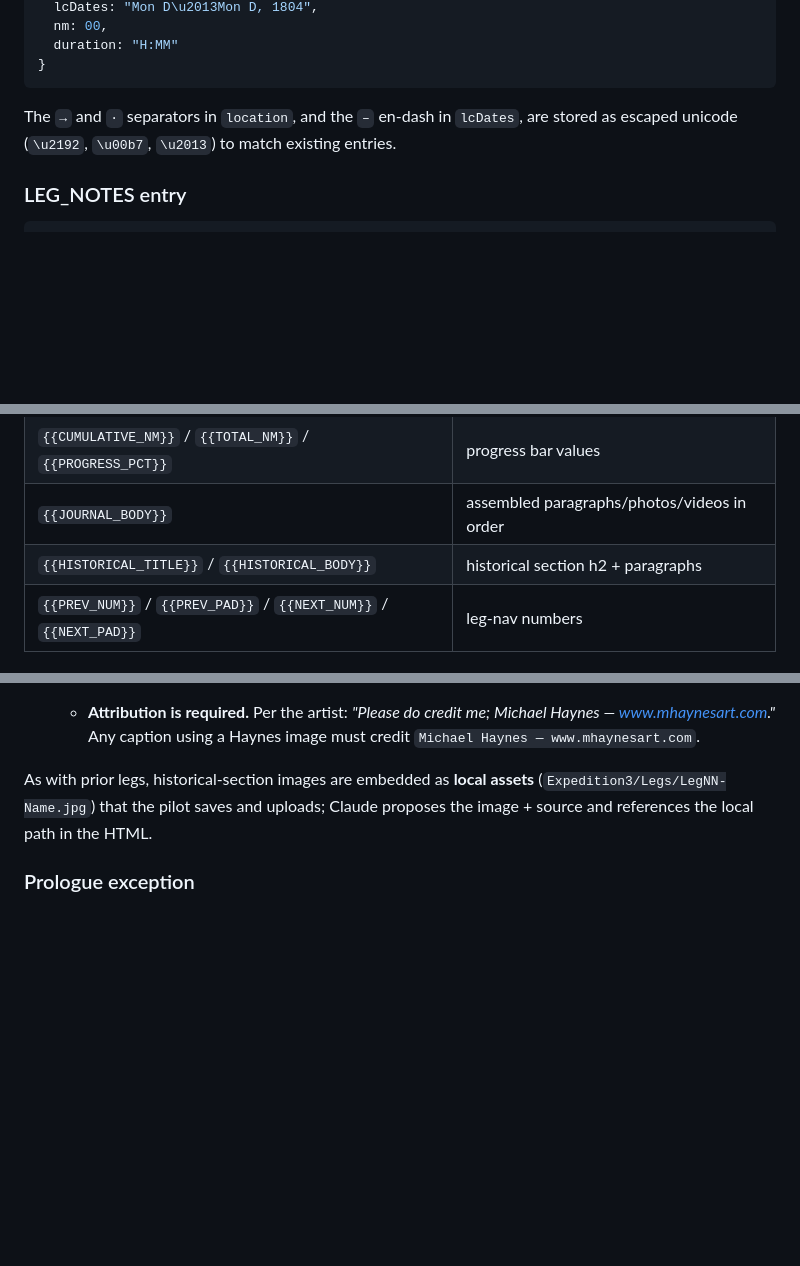
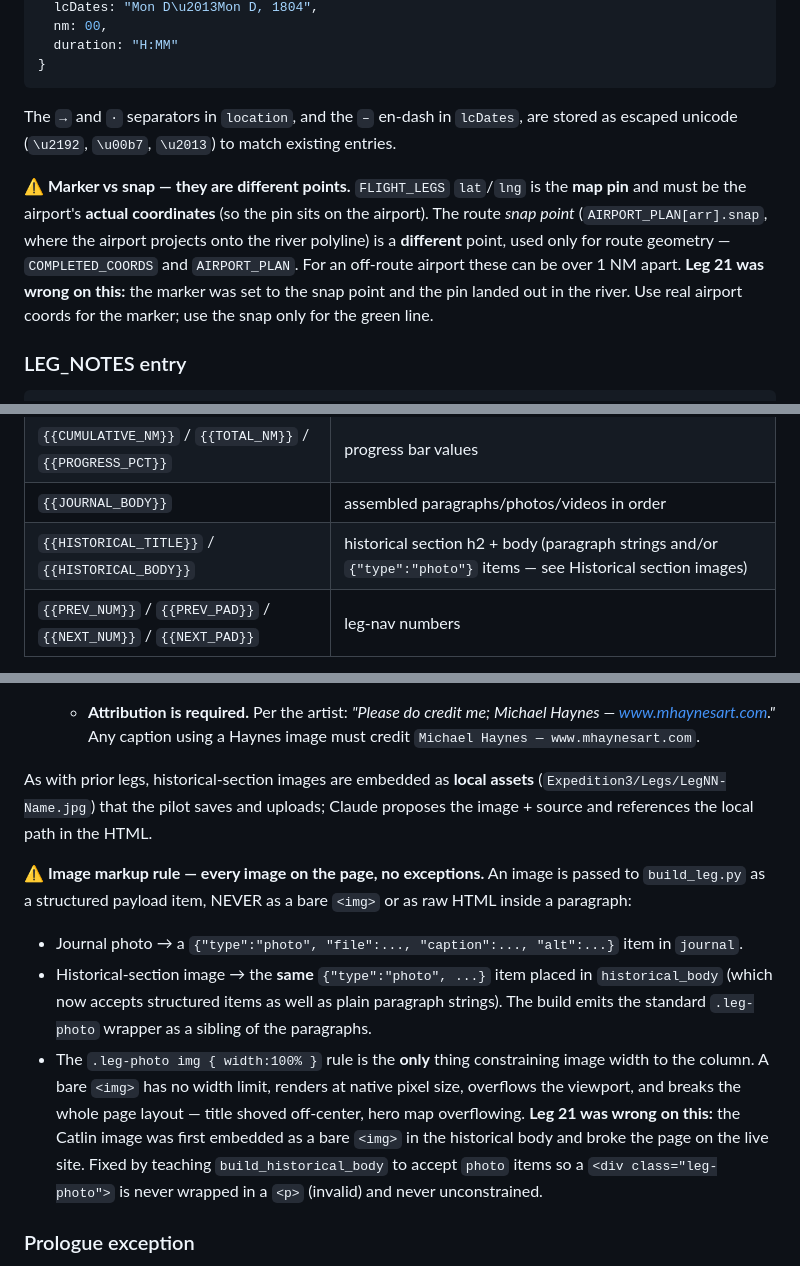
Before and after one commit to CaptainDadders/CaptainDadders.github.io, a Markdown page: lewis-clark-project-summary.md, 3 parts joined by grey strips. GitHub-like rendering; blank space fills up the shorter version.

````diff
--- a/lewis-clark-project-summary.md
+++ b/lewis-clark-project-summary.md
@@ -143,6 +143,15 @@ User resolves all flags in one pass. No separate "now fact-check this" round-tri
 The `→` and `·` separators in `location`, and the `–` en-dash in `lcDates`, are
 stored as escaped unicode (`\u2192`, `\u00b7`, `\u2013`) to match existing entries.
 
+**⚠️ Marker vs snap — they are different points.** `FLIGHT_LEGS` `lat`/`lng` is the
+**map pin** and must be the airport's **actual coordinates** (so the pin sits on
+the airport). The route *snap point* (`AIRPORT_PLAN[arr].snap`, where the airport
+projects onto the river polyline) is a **different** point, used only for route
+geometry — `COMPLETED_COORDS` and `AIRPORT_PLAN`. For an off-route airport these
+can be over 1 NM apart. **Leg 21 was wrong on this:** the marker was set to the
+snap point and the pin landed out in the river. Use real airport coords for the
+marker; use the snap only for the green line.
+
 ### LEG_NOTES entry
 ```javascript
 "leg-NN": {
@@ -190,7 +199,7 @@ The template (`leg-template.html`) handles all CSS, fonts, color variables, dark
 | `{{DISTANCE_NM}}` / `{{DURATION}}` | leg distance / time |
 | `{{CUMULATIVE_NM}}` / `{{TOTAL_NM}}` / `{{PROGRESS_PCT}}` | progress bar values |
 | `{{JOURNAL_BODY}}` | assembled paragraphs/photos/videos in order |
-| `{{HISTORICAL_TITLE}}` / `{{HISTORICAL_BODY}}` | historical section h2 + paragraphs |
+| `{{HISTORICAL_TITLE}}` / `{{HISTORICAL_BODY}}` | historical section h2 + body (paragraph strings and/or `{"type":"photo"}` items — see Historical section images) |
 | `{{PREV_NUM}}` / `{{PREV_PAD}}` / `{{NEXT_NUM}}` / `{{NEXT_PAD}}` | leg-nav numbers |
 
 Snippet patterns for journal body (paragraph, photo, video) are documented at the top of the template file.
@@ -230,6 +239,11 @@ A period image can strengthen the historical section, but **only when it genuine
    - **Attribution is required.** Per the artist: *"Please do credit me; Michael Haynes — www.mhaynesart.com."* Any caption using a Haynes image must credit `Michael Haynes — www.mhaynesart.com`.
 
 As with prior legs, historical-section images are embedded as **local assets** (`Expedition3/Legs/LegNN-Name.jpg`) that the pilot saves and uploads; Claude proposes the image + source and references the local path in the HTML.
+
+**⚠️ Image markup rule — every image on the page, no exceptions.** An image is passed to `build_leg.py` as a structured payload item, NEVER as a bare `<img>` or as raw HTML inside a paragraph:
+- Journal photo → a `{"type":"photo", "file":..., "caption":..., "alt":...}` item in `journal`.
+- Historical-section image → the **same** `{"type":"photo", ...}` item placed in `historical_body` (which now accepts structured items as well as plain paragraph strings). The build emits the standard `.leg-photo` wrapper as a sibling of the paragraphs.
+- The `.leg-photo img { width:100% }` rule is the **only** thing constraining image width to the column. A bare `<img>` has no width limit, renders at native pixel size, overflows the viewport, and breaks the whole page layout — title shoved off-center, hero map overflowing. **Leg 21 was wrong on this:** the Catlin image was first embedded as a bare `<img>` in the historical body and broke the page on the live site. Fixed by teaching `build_historical_body` to accept `photo` items so a `<div class="leg-photo">` is never wrapped in a `<p>` (invalid) and never unconstrained.
 
 ### Prologue exception
 `leg-00-prologue.html` does NOT use the template — it has its own structure (`display:inline-flex` flight strip, no progress bar, no leg-nav). Don't try to retro-fit the template to it.
````
